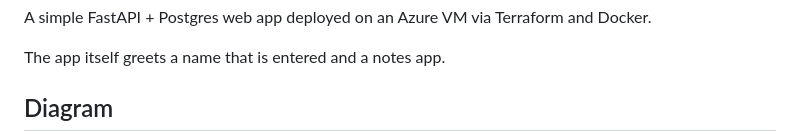
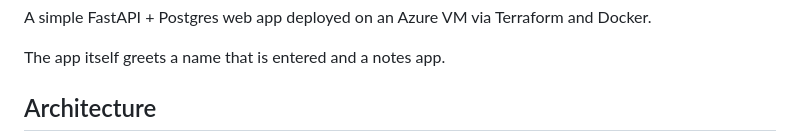
Before and after one commit to pulszar/cloud-deployment, a Markdown page: README.md, the part around one of its changes. Rendered like a GitHub page.

````diff
--- a/README.md
+++ b/README.md
@@ -4,7 +4,7 @@ A simple FastAPI + Postgres web app deployed on an Azure VM via Terraform and Do
 
 The app itself greets a name that is entered and a notes app.
 
-## Diagram
+## Architecture
 
 ```mermaid
     swimlane-beta TB
````
Also changed, not shown: other parts of README.md (+14 -2 lines).
